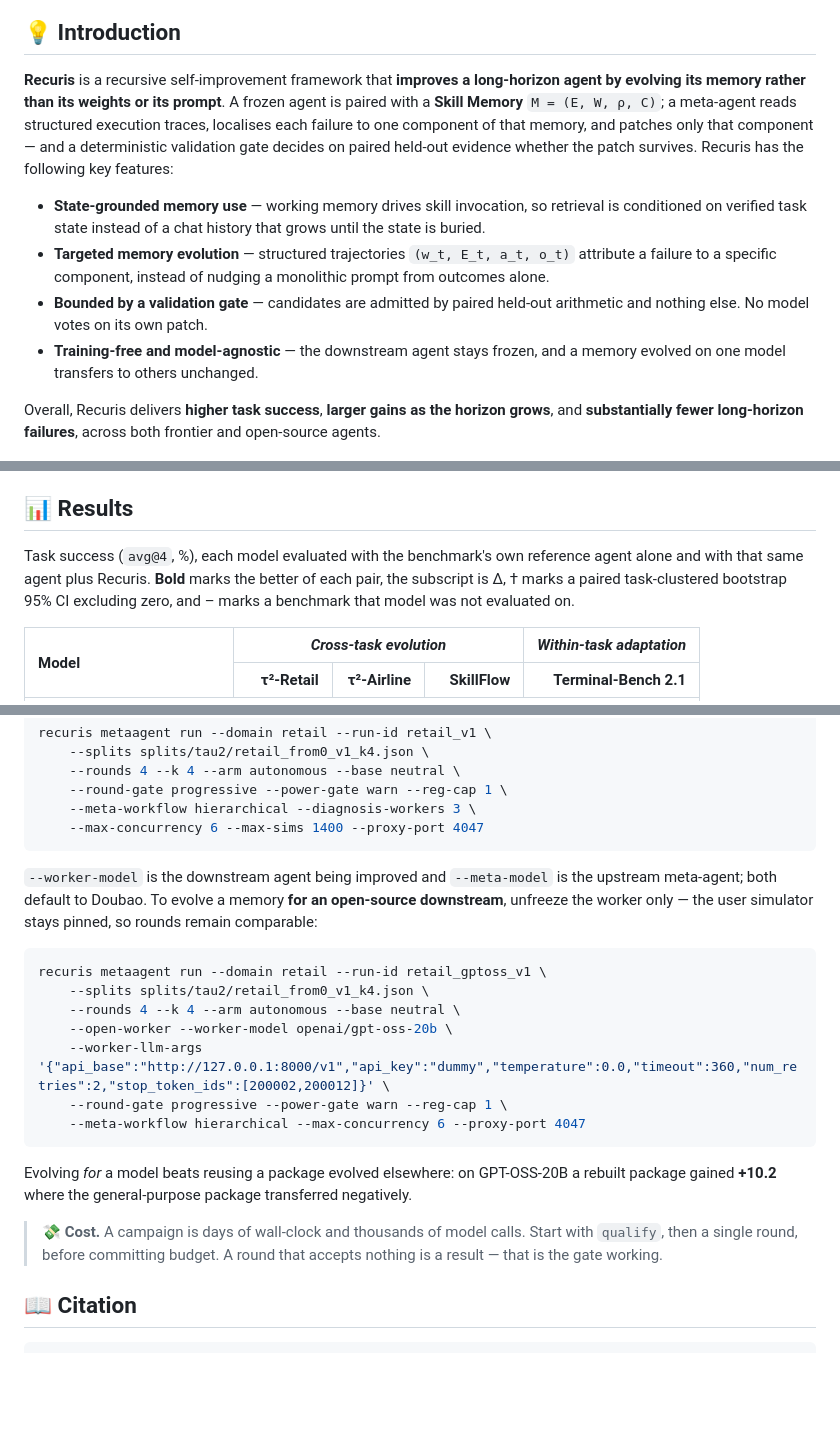
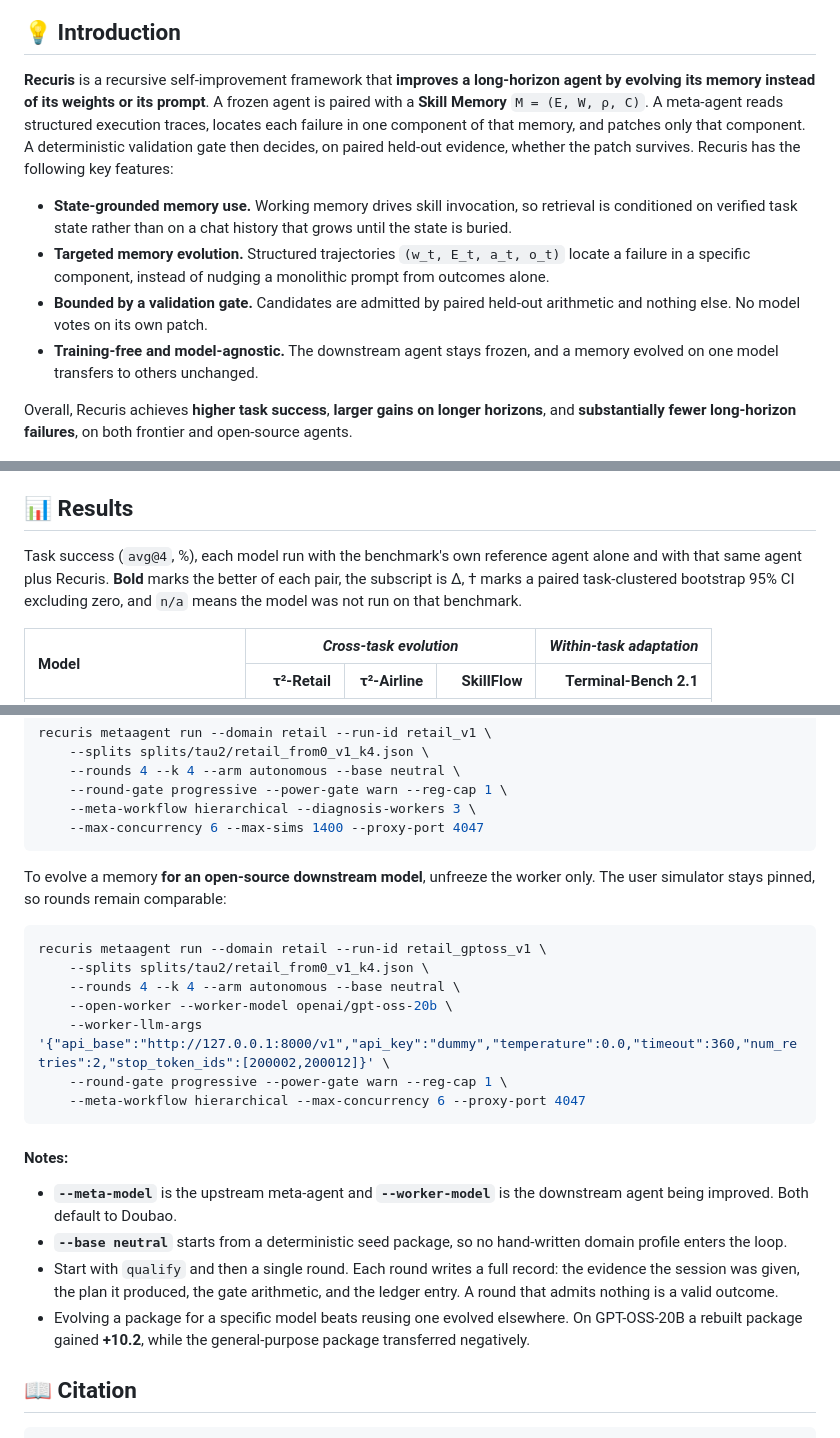
Before and after one commit to DanielBrittainJr/Recuris, a Markdown page: README.md, 3 parts joined by grey strips. Rendered like a GitHub page; blank space fills up the shorter version.

````diff
--- a/README.md
+++ b/README.md
@@ -35,26 +35,26 @@ Recursive Experiential–Working Memory Evolution for Long-Horizon Agent Harness
 ## 💡 Introduction
 
 **Recuris** is a recursive self-improvement framework that **improves a
-long-horizon agent by evolving its memory rather than its weights or its
-prompt**. A frozen agent is paired with a **Skill Memory** `M = (E, W, ρ, C)`;
-a meta-agent reads structured execution traces, localises each failure to one
-component of that memory, and patches only that component — and a deterministic
-validation gate decides on paired held-out evidence whether the patch survives.
-Recuris has the following key features:
+long-horizon agent by evolving its memory instead of its weights or its
+prompt**. A frozen agent is paired with a **Skill Memory** `M = (E, W, ρ, C)`.
+A meta-agent reads structured execution traces, locates each failure in one
+component of that memory, and patches only that component. A deterministic
+validation gate then decides, on paired held-out evidence, whether the patch
+survives. Recuris has the following key features:
 
-- **State-grounded memory use** — working memory drives skill invocation, so
-  retrieval is conditioned on verified task state instead of a chat history that
-  grows until the state is buried.
-- **Targeted memory evolution** — structured trajectories `(w_t, E_t, a_t, o_t)`
-  attribute a failure to a specific component, instead of nudging a monolithic
+- **State-grounded memory use.** Working memory drives skill invocation, so
+  retrieval is conditioned on verified task state rather than on a chat history
+  that grows until the state is buried.
+- **Targeted memory evolution.** Structured trajectories `(w_t, E_t, a_t, o_t)`
+  locate a failure in a specific component, instead of nudging a monolithic
   prompt from outcomes alone.
-- **Bounded by a validation gate** — candidates are admitted by paired held-out
+- **Bounded by a validation gate.** Candidates are admitted by paired held-out
   arithmetic and nothing else. No model votes on its own patch.
-- **Training-free and model-agnostic** — the downstream agent stays frozen, and
-  a memory evolved on one model transfers to others unchanged.
+- **Training-free and model-agnostic.** The downstream agent stays frozen, and a
+  memory evolved on one model transfers to others unchanged.
 
-Overall, Recuris delivers **higher task success**, **larger gains as the horizon
-grows**, and **substantially fewer long-horizon failures**, across both frontier
+Overall, Recuris achieves **higher task success**, **larger gains on longer
+horizons**, and **substantially fewer long-horizon failures**, on both frontier
 and open-source agents.
 
 <p align="center">
@@ -68,11 +68,10 @@ and open-source agents.
 
 ## 📊 Results
 
-Task success (`avg@4`, %), each model evaluated with the benchmark's own
-reference agent alone and with that same agent plus Recuris. **Bold** marks the
-better of each pair, the subscript is Δ, † marks a paired task-clustered
-bootstrap 95% CI excluding zero, and – marks a benchmark that model was not
-evaluated on.
+Task success (`avg@4`, %), each model run with the benchmark's own reference
+agent alone and with that same agent plus Recuris. **Bold** marks the better of
+each pair, the subscript is Δ, † marks a paired task-clustered bootstrap 95% CI
+excluding zero, and `n/a` means the model was not run on that benchmark.
 
 <table>
 <thead>
@@ -345,10 +392,8 @@ recuris metaagent run --domain retail --run-id retail_v1 \
     --max-concurrency 6 --max-sims 1400 --proxy-port 4047
 ```
 
-`--worker-model` is the downstream agent being improved and `--meta-model` is
-the upstream meta-agent; both default to Doubao. To evolve a memory **for an
-open-source downstream**, unfreeze the worker only — the user simulator stays
-pinned, so rounds remain comparable:
+To evolve a memory **for an open-source downstream model**, unfreeze the worker
+only. The user simulator stays pinned, so rounds remain comparable:
 
 ```bash
 recuris metaagent run --domain retail --run-id retail_gptoss_v1 \
@@ -360,13 +405,18 @@ recuris metaagent run --domain retail --run-id retail_gptoss_v1 \
     --meta-workflow hierarchical --max-concurrency 6 --proxy-port 4047
 ```
 
-Evolving *for* a model beats reusing a package evolved elsewhere: on
-GPT-OSS-20B a rebuilt package gained **+10.2** where the general-purpose package
-transferred negatively.
+#### Notes:
 
-> 💸 **Cost.** A campaign is days of wall-clock and thousands of model calls.
-> Start with `qualify`, then a single round, before committing budget. A round
-> that accepts nothing is a result — that is the gate working.
+* **`--meta-model`** is the upstream meta-agent and **`--worker-model`** is the
+  downstream agent being improved. Both default to Doubao.
+* **`--base neutral`** starts from a deterministic seed package, so no
+  hand-written domain profile enters the loop.
+* Start with `qualify` and then a single round. Each round writes a full record:
+  the evidence the session was given, the plan it produced, the gate arithmetic,
+  and the ledger entry. A round that admits nothing is a valid outcome.
+* Evolving a package for a specific model beats reusing one evolved elsewhere.
+  On GPT-OSS-20B a rebuilt package gained **+10.2**, while the general-purpose
+  package transferred negatively.
 
 ## 📖 Citation
 
````
Also changed, not shown: other parts of README.md (+99 -51 lines).
